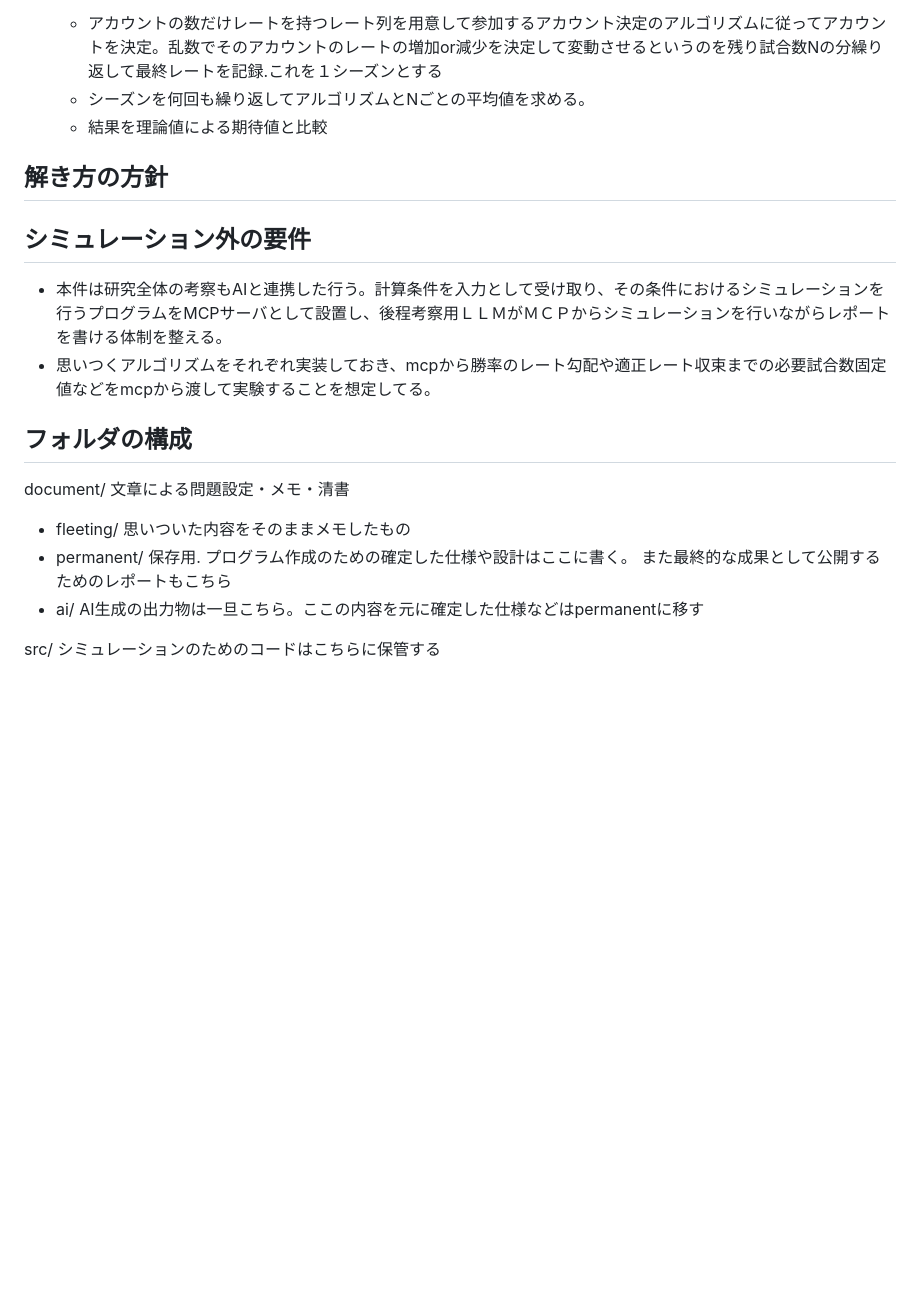
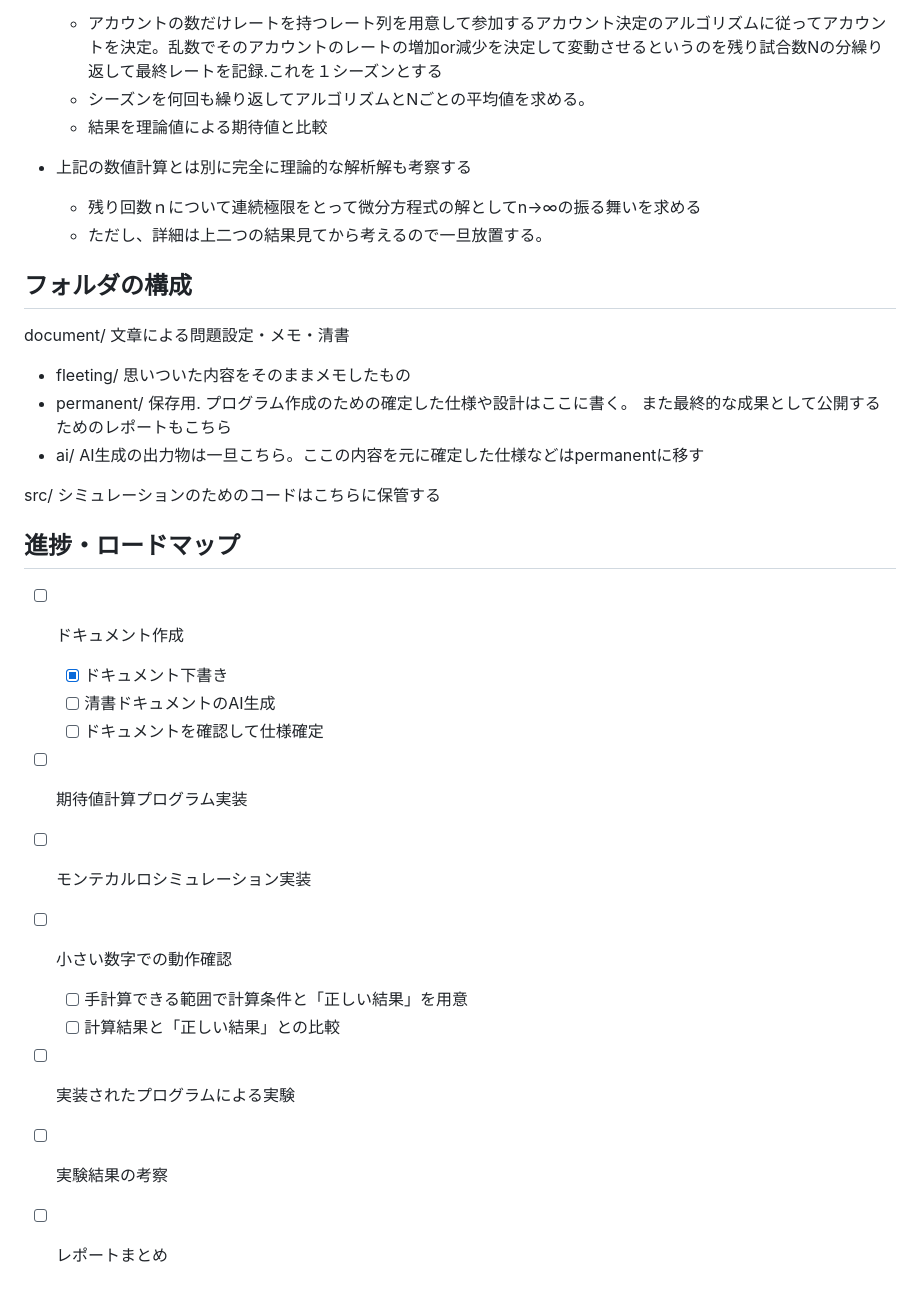
Before and after one commit to pyran19/multi_account, a Markdown page: README.md, the part around the change. Drawn GitHub-style; blank space fills up the shorter version.

Commit message:
ロードマップ追加

```diff
--- a/README.md
+++ b/README.md
@@ -26,13 +26,10 @@
     - アカウントの数だけレートを持つレート列を用意して参加するアカウント決定のアルゴリズムに従ってアカウントを決定。乱数でそのアカウントのレートの増加or減少を決定して変動させるというのを残り試合数Nの分繰り返して最終レートを記録.これを１シーズンとする
     - シーズンを何回も繰り返してアルゴリズムとNごとの平均値を求める。
     - 結果を理論値による期待値と比較
+- 上記の数値計算とは別に完全に理論的な解析解も考察する
+    - 残り回数ｎについて連続極限をとって微分方程式の解としてn→∞の振る舞いを求める
+    - ただし、詳細は上二つの結果見てから考えるので一旦放置する。
 
-## 解き方の方針
-
-
-## シミュレーション外の要件
-- 本件は研究全体の考察もAIと連携した行う。計算条件を入力として受け取り、その条件におけるシミュレーションを行うプログラムをMCPサーバとして設置し、後程考察用ＬＬＭがＭＣＰからシミュレーションを行いながらレポートを書ける体制を整える。
-- 思いつくアルゴリズムをそれぞれ実装しておき、mcpから勝率のレート勾配や適正レート収束までの必要試合数固定値などをmcpから渡して実験することを想定してる。
 
 ## フォルダの構成
 document/ 文章による問題設定・メモ・清書
@@ -41,3 +38,18 @@ document/ 文章による問題設定・メモ・清書
 - ai/ AI生成の出力物は一旦こちら。ここの内容を元に確定した仕様などはpermanentに移す
 
 src/ シミュレーションのためのコードはこちらに保管する
+
+## 進捗・ロードマップ
+
+- [ ] ドキュメント作成
+    - [x] ドキュメント下書き
+    - [ ] 清書ドキュメントのAI生成
+    - [ ] ドキュメントを確認して仕様確定
+- [ ] 期待値計算プログラム実装
+- [ ] モンテカルロシミュレーション実装
+- [ ] 小さい数字での動作確認
+    - [ ] 手計算できる範囲で計算条件と「正しい結果」を用意
+    - [ ] 計算結果と「正しい結果」との比較
+- [ ] 実装されたプログラムによる実験
+- [ ] 実験結果の考察
+- [ ] レポートまとめ
```
